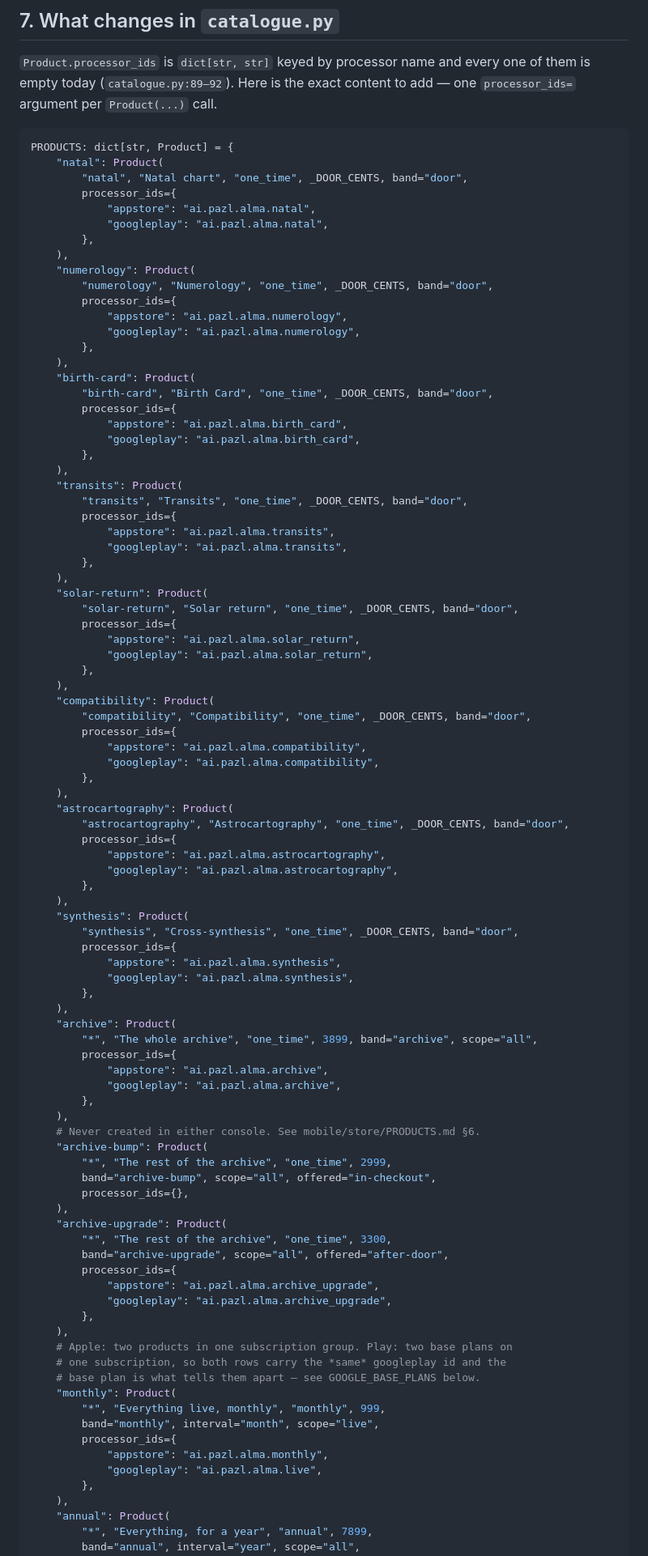
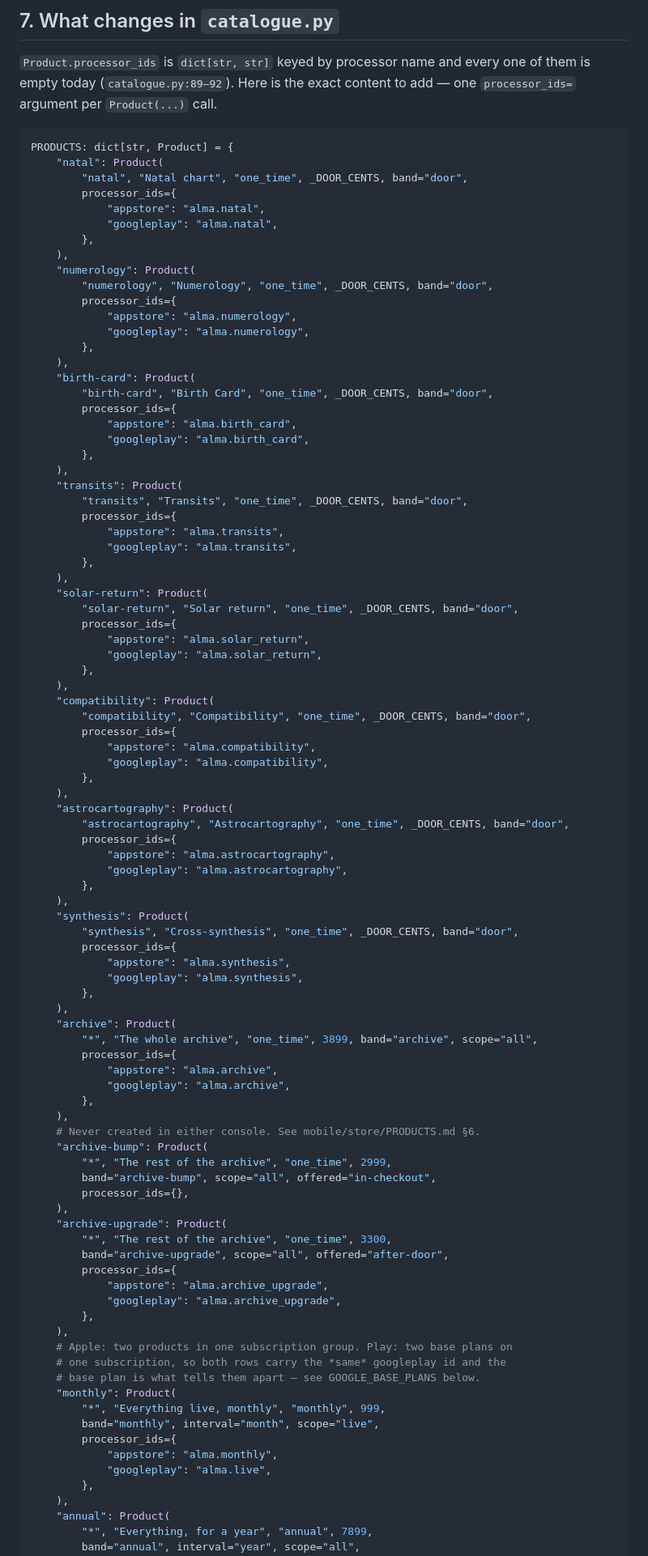
Before and after one commit to Victor-Northcode/alma-app, a Markdown page: mobile/store/PRODUCTS.md, the part around one of its changes. Shown at 81% size. Rendered like a GitHub page.

```diff
--- a/mobile/store/PRODUCTS.md
+++ b/mobile/store/PRODUCTS.md
@@ -627,64 +633,64 @@ PRODUCTS: dict[str, Product] = {
     "natal": Product(
         "natal", "Natal chart", "one_time", _DOOR_CENTS, band="door",
         processor_ids={
-            "appstore": "ai.pazl.alma.natal",
-            "googleplay": "ai.pazl.alma.natal",
+            "appstore": "alma.natal",
+            "googleplay": "alma.natal",
         },
     ),
     "numerology": Product(
         "numerology", "Numerology", "one_time", _DOOR_CENTS, band="door",
         processor_ids={
-            "appstore": "ai.pazl.alma.numerology",
-            "googleplay": "ai.pazl.alma.numerology",
+            "appstore": "alma.numerology",
+            "googleplay": "alma.numerology",
         },
     ),
     "birth-card": Product(
         "birth-card", "Birth Card", "one_time", _DOOR_CENTS, band="door",
         processor_ids={
-            "appstore": "ai.pazl.alma.birth_card",
-            "googleplay": "ai.pazl.alma.birth_card",
+            "appstore": "alma.birth_card",
+            "googleplay": "alma.birth_card",
         },
     ),
     "transits": Product(
         "transits", "Transits", "one_time", _DOOR_CENTS, band="door",
         processor_ids={
-            "appstore": "ai.pazl.alma.transits",
-            "googleplay": "ai.pazl.alma.transits",
+            "appstore": "alma.transits",
+            "googleplay": "alma.transits",
         },
     ),
     "solar-return": Product(
         "solar-return", "Solar return", "one_time", _DOOR_CENTS, band="door",
         processor_ids={
-            "appstore": "ai.pazl.alma.solar_return",
-            "googleplay": "ai.pazl.alma.solar_return",
+            "appstore": "alma.solar_return",
+            "googleplay": "alma.solar_return",
         },
     ),
     "compatibility": Product(
         "compatibility", "Compatibility", "one_time", _DOOR_CENTS, band="door",
         processor_ids={
-            "appstore": "ai.pazl.alma.compatibility",
-            "googleplay": "ai.pazl.alma.compatibility",
+            "appstore": "alma.compatibility",
+            "googleplay": "alma.compatibility",
         },
     ),
     "astrocartography": Product(
         "astrocartography", "Astrocartography", "one_time", _DOOR_CENTS, band="door",
         processor_ids={
-            "appstore": "ai.pazl.alma.astrocartography",
-            "googleplay": "ai.pazl.alma.astrocartography",
+            "appstore": "alma.astrocartography",
+            "googleplay": "alma.astrocartography",
         },
     ),
     "synthesis": Product(
         "synthesis", "Cross-synthesis", "one_time", _DOOR_CENTS, band="door",
         processor_ids={
-            "appstore": "ai.pazl.alma.synthesis",
-            "googleplay": "ai.pazl.alma.synthesis",
+            "appstore": "alma.synthesis",
+            "googleplay": "alma.synthesis",
         },
     ),
     "archive": Product(
         "*", "The whole archive", "one_time", 3899, band="archive", scope="all",
         processor_ids={
-            "appstore": "ai.pazl.alma.archive",
-            "googleplay": "ai.pazl.alma.archive",
+            "appstore": "alma.archive",
+            "googleplay": "alma.archive",
         },
     ),
     # Never created in either console. See mobile/store/PRODUCTS.md §6.
@@ -697,8 +703,8 @@ PRODUCTS: dict[str, Product] = {
         "*", "The rest of the archive", "one_time", 3300,
         band="archive-upgrade", scope="all", offered="after-door",
         processor_ids={
-            "appstore": "ai.pazl.alma.archive_upgrade",
-            "googleplay": "ai.pazl.alma.archive_upgrade",
+            "appstore": "alma.archive_upgrade",
+            "googleplay": "alma.archive_upgrade",
         },
     ),
     # Apple: two products in one subscription group. Play: two base plans on
@@ -708,8 +714,8 @@ PRODUCTS: dict[str, Product] = {
         "*", "Everything live, monthly", "monthly", 999,
         band="monthly", interval="month", scope="live",
         processor_ids={
-            "appstore": "ai.pazl.alma.monthly",
-            "googleplay": "ai.pazl.alma.live",
+            "appstore": "alma.monthly",
+            "googleplay": "alma.live",
         },
     ),
     "annual": Product(
```
Also changed, not shown: other parts of mobile/store/PRODUCTS.md (+37 -31 lines).
